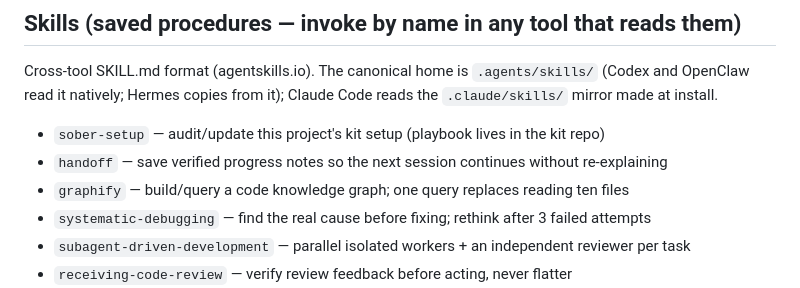
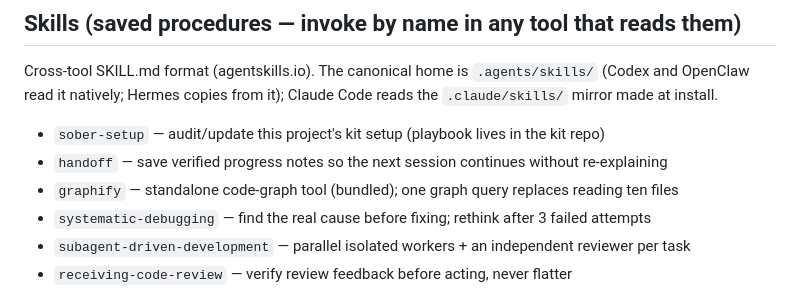
Before and after one commit to dprvda/sober-agents-kit, a Markdown page: template/AGENTS.md, the part around the change. GitHub-like rendering.

```diff
--- a/template/AGENTS.md
+++ b/template/AGENTS.md
@@ -92,7 +92,7 @@ made at install.
 
 - `sober-setup` — audit/update this project's kit setup (playbook lives in the kit repo)
 - `handoff` — save verified progress notes so the next session continues without re-explaining
-- `graphify` — build/query a code knowledge graph; one query replaces reading ten files
+- `graphify` — standalone code-graph tool (bundled); one graph query replaces reading ten files
 - `systematic-debugging` — find the real cause before fixing; rethink after 3 failed attempts
 - `subagent-driven-development` — parallel isolated workers + an independent reviewer per task
 - `receiving-code-review` — verify review feedback before acting, never flatter
```
Also changed, not shown: README.md (+1 -1 lines), template/.agent-kit/skills-catalog.md (+1 -1 lines).
